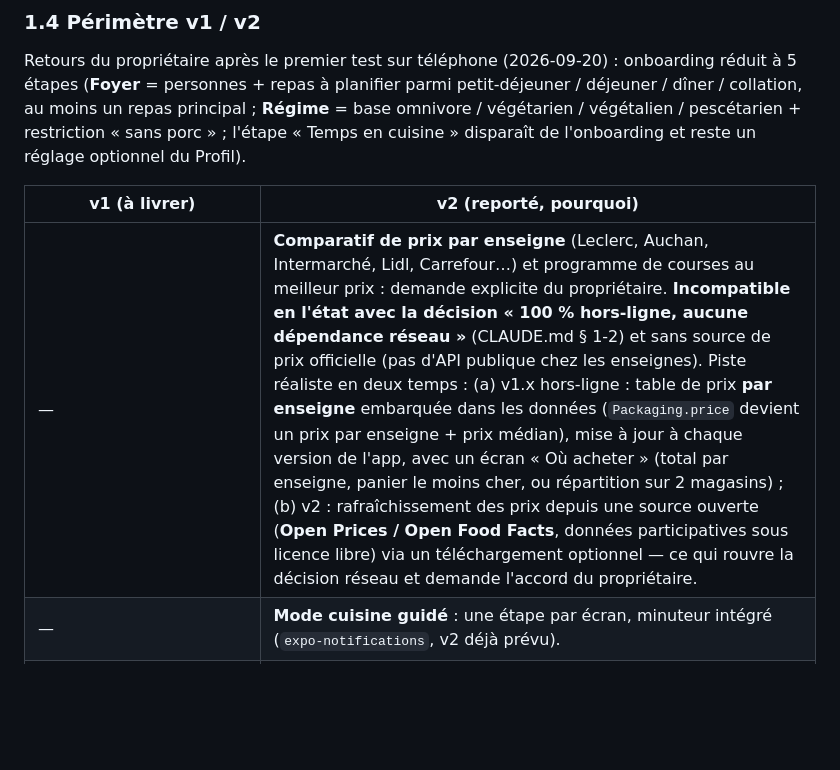
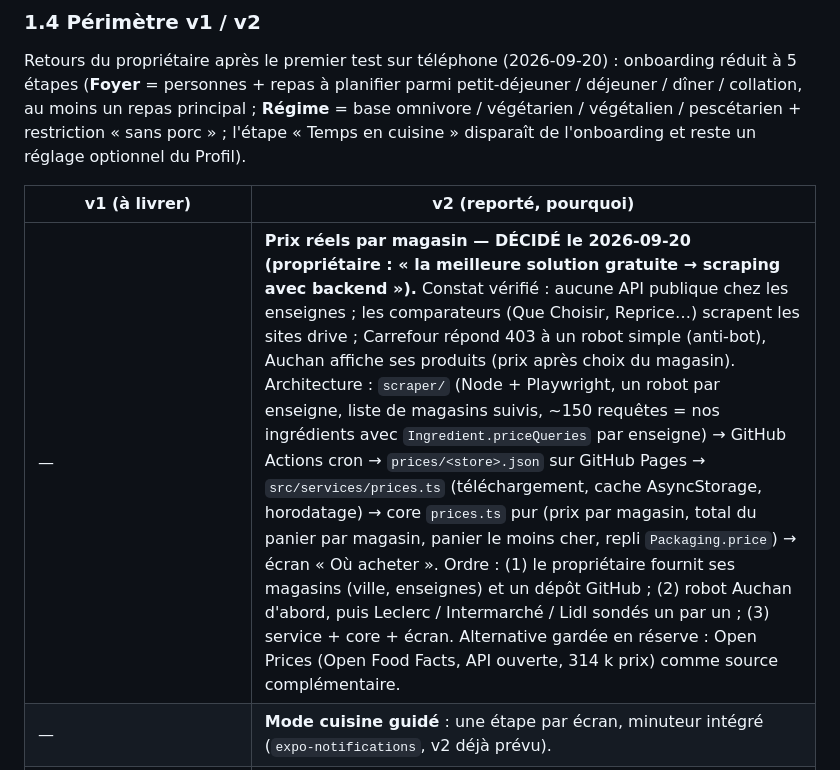
Before and after one commit to zilfa94/wsf-week-shop-food, a Markdown page: docs/SPEC.md, the part around the change. GitHub-like rendering; blank space fills up the shorter version.

```diff
--- a/docs/SPEC.md
+++ b/docs/SPEC.md
@@ -49,7 +49,7 @@ Retours du propriétaire après le premier test sur téléphone (2026-09-20) : o
 
 | v1 (à livrer) | v2 (reporté, pourquoi) |
 |---|---|
-| — | **Comparatif de prix par enseigne** (Leclerc, Auchan, Intermarché, Lidl, Carrefour…) et programme de courses au meilleur prix : demande explicite du propriétaire. **Incompatible en l'état avec la décision « 100 % hors-ligne, aucune dépendance réseau »** (CLAUDE.md § 1-2) et sans source de prix officielle (pas d'API publique chez les enseignes). Piste réaliste en deux temps : (a) v1.x hors-ligne : table de prix **par enseigne** embarquée dans les données (`Packaging.price` devient un prix par enseigne + prix médian), mise à jour à chaque version de l'app, avec un écran « Où acheter » (total par enseigne, panier le moins cher, ou répartition sur 2 magasins) ; (b) v2 : rafraîchissement des prix depuis une source ouverte (**Open Prices / Open Food Facts**, données participatives sous licence libre) via un téléchargement optionnel — ce qui rouvre la décision réseau et demande l'accord du propriétaire. |
+| — | **Prix réels par magasin — DÉCIDÉ le 2026-09-20 (propriétaire : « la meilleure solution gratuite → scraping avec backend »).** Constat vérifié : aucune API publique chez les enseignes ; les comparateurs (Que Choisir, Reprice…) scrapent les sites drive ; Carrefour répond 403 à un robot simple (anti-bot), Auchan affiche ses produits (prix après choix du magasin). Architecture : `scraper/` (Node + Playwright, un robot par enseigne, liste de magasins suivis, ~150 requêtes = nos ingrédients avec `Ingredient.priceQueries` par enseigne) → GitHub Actions cron → `prices/<store>.json` sur GitHub Pages → `src/services/prices.ts` (téléchargement, cache AsyncStorage, horodatage) → core `prices.ts` pur (prix par magasin, total du panier par magasin, panier le moins cher, repli `Packaging.price`) → écran « Où acheter ». Ordre : (1) le propriétaire fournit ses magasins (ville, enseignes) et un dépôt GitHub ; (2) robot Auchan d'abord, puis Leclerc / Intermarché / Lidl sondés un par un ; (3) service + core + écran. Alternative gardée en réserve : Open Prices (Open Food Facts, API ouverte, 314 k prix) comme source complémentaire. |
 | — | **Mode cuisine guidé** : une étape par écran, minuteur intégré (`expo-notifications`, v2 déjà prévu). |
 | — | **Astuces budget** : bouton « Faire baisser le coût » proposant les swaps aux plus fortes économies (le core les calcule déjà : `suggestSwaps` trié par `deltaPrice`), y compris des options plus simples (sandwich, plat économique moins équilibré) avec affichage de l'impact sur le score d'équilibre ; filtres « Moins cher / Plus rapide / Avec mes restes » sur l'écran de swap. |
 | Tout le § 1.2 sauf colonne de droite | **Minuteur d'étape + notifications** (`expo-notifications`, permissions, limites Expo Go) |
```
Also changed, not shown: AVANCEMENT.md (+5 -5 lines), CLAUDE.md (+2 -1 lines).
